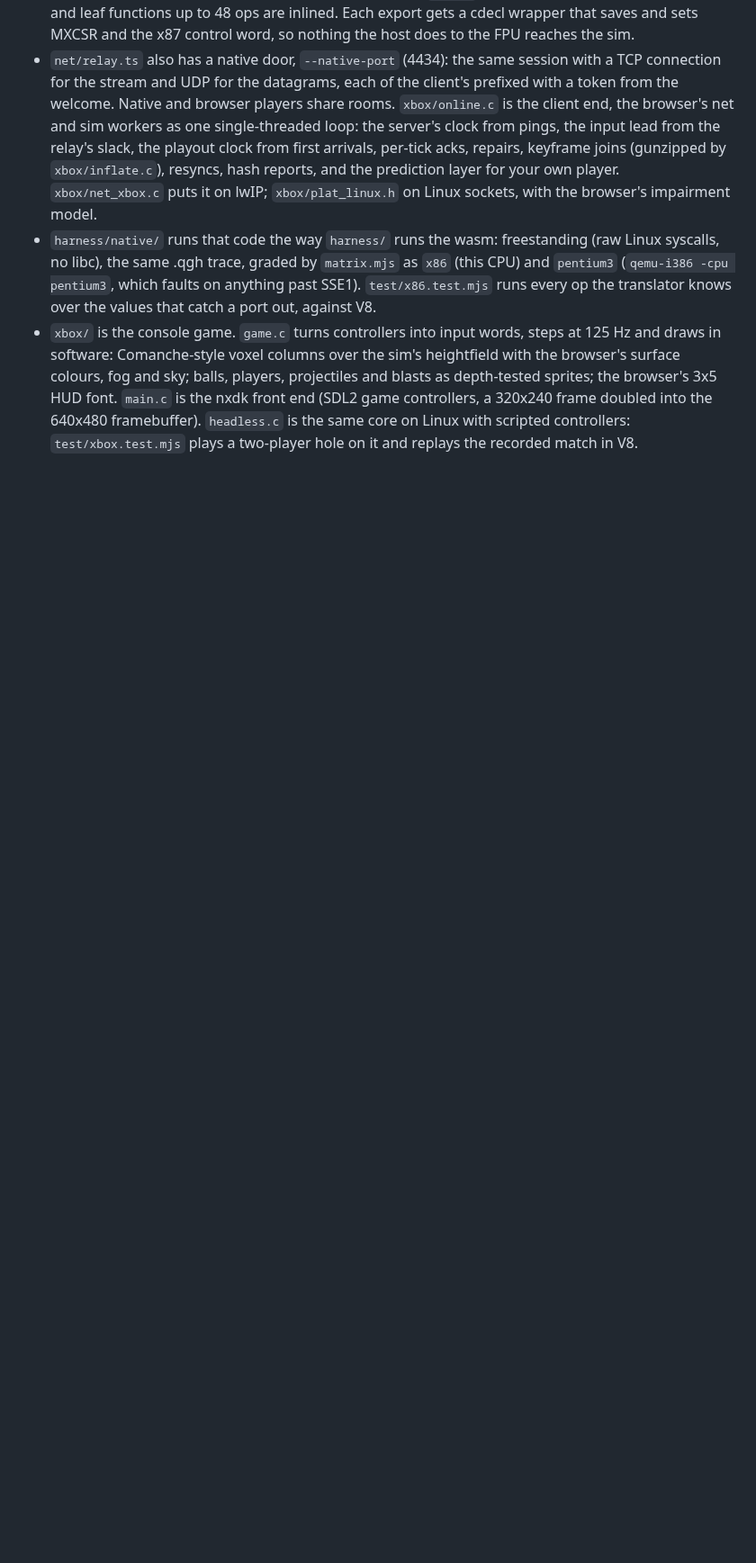
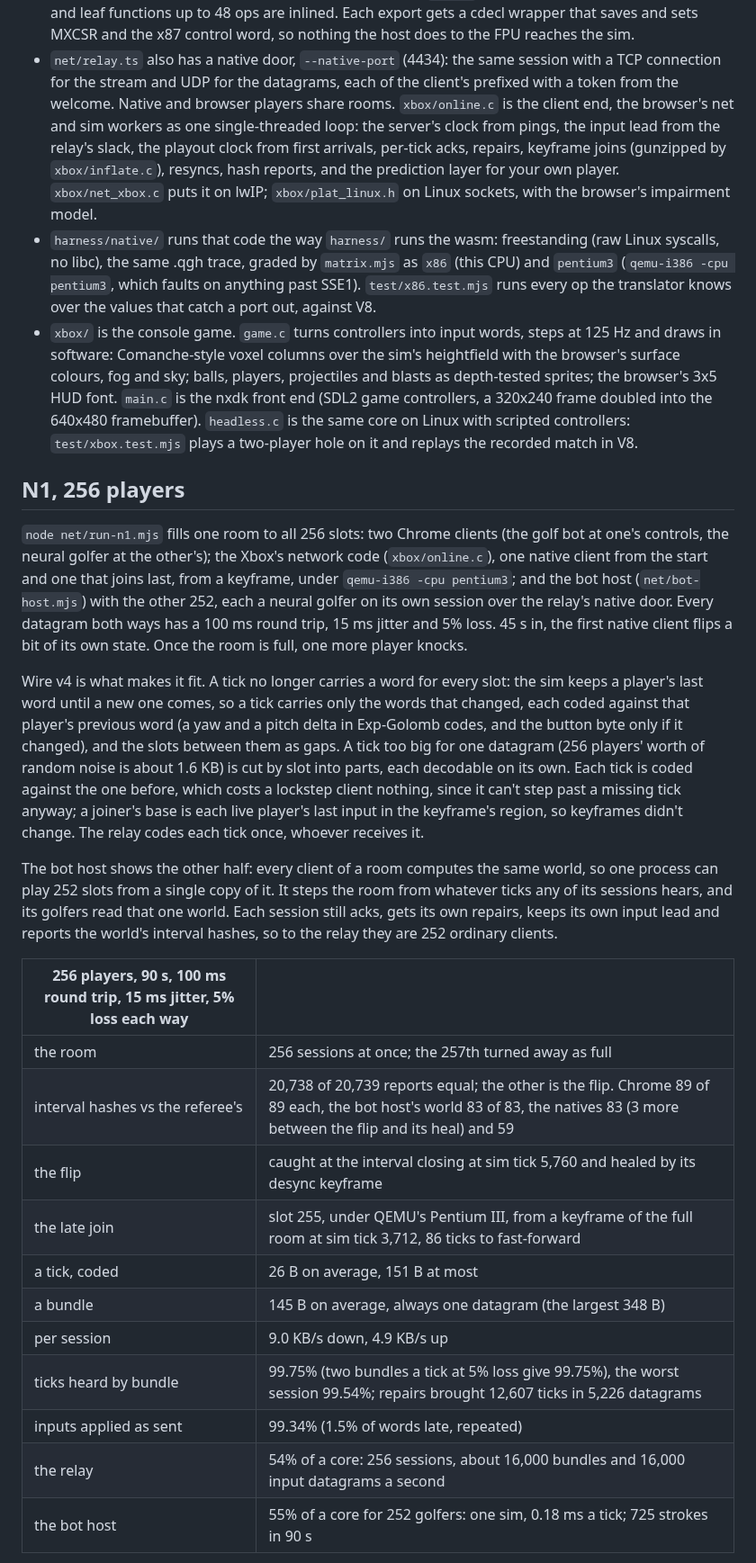
Before and after one commit to AnthonE/Quake-Golf, a Markdown page: README.md, the part around one of its changes. Shown at 90% size. Drawn GitHub-style; blank space fills up the shorter version.

```diff
--- a/README.md
+++ b/README.md
@@ -329,3 +342,48 @@ build/x86/xbox-headless --out traces/xbox --players 2   # a scripted hole on the
   frame doubled into the 640x480 framebuffer). `headless.c` is the same core
   on Linux with scripted controllers: `test/xbox.test.mjs` plays a two-player
   hole on it and replays the recorded match in V8.
+
+## N1, 256 players
+
+`node net/run-n1.mjs` fills one room to all 256 slots: two Chrome clients (the
+golf bot at one's controls, the neural golfer at the other's); the Xbox's
+network code (`xbox/online.c`), one native client from the start and one that
+joins last, from a keyframe, under `qemu-i386 -cpu pentium3`; and the bot host
+(`net/bot-host.mjs`) with the other 252, each a neural golfer on its own
+session over the relay's native door. Every datagram both ways has a 100 ms
+round trip, 15 ms jitter and 5% loss. 45 s in, the first native client flips a
+bit of its own state. Once the room is full, one more player knocks.
+
+Wire v4 is what makes it fit. A tick no longer carries a word for every slot:
+the sim keeps a player's last word until a new one comes, so a tick carries
+only the words that changed, each coded against that player's previous word
+(a yaw and a pitch delta in Exp-Golomb codes, and the button byte only if it
+changed), and the slots between them as gaps. A tick too big for one datagram
+(256 players' worth of random noise is about 1.6 KB) is cut by slot into
+parts, each decodable on its own. Each tick is coded against the one before,
+which costs a lockstep client nothing, since it can't step past a missing
+tick anyway; a joiner's base is each live player's last input in the
+keyframe's region, so keyframes didn't change. The relay codes each tick once,
+whoever receives it.
+
+The bot host shows the other half: every client of a room computes the same
+world, so one process can play 252 slots from a single copy of it. It steps
+the room from whatever ticks any of its sessions hears, and its golfers read
+that one world. Each session still acks, gets its own repairs, keeps its own
+input lead and reports the world's interval hashes, so to the relay they are
+252 ordinary clients.
+
+| 256 players, 90 s, 100 ms round trip, 15 ms jitter, 5% loss each way | |
+| --- | --- |
+| the room | 256 sessions at once; the 257th turned away as full |
+| interval hashes vs the referee's | 20,738 of 20,739 reports equal; the other is the flip. Chrome 89 of 89 each, the bot host's world 83 of 83, the natives 83 (3 more between the flip and its heal) and 59 |
+| the flip | caught at the interval closing at sim tick 5,760 and healed by its desync keyframe |
+| the late join | slot 255, under QEMU's Pentium III, from a keyframe of the full room at sim tick 3,712, 86 ticks to fast-forward |
+| a tick, coded | 26 B on average, 151 B at most |
+| a bundle | 145 B on average, always one datagram (the largest 348 B) |
+| per session | 9.0 KB/s down, 4.9 KB/s up |
+| ticks heard by bundle | 99.75% (two bundles a tick at 5% loss give 99.75%), the worst session 99.54%; repairs brought 12,607 ticks in 5,226 datagrams |
+| inputs applied as sent | 99.34% (1.5% of words late, repeated) |
+| the relay | 54% of a core: 256 sessions, about 16,000 bundles and 16,000 input datagrams a second |
+| the bot host | 55% of a core for 252 golfers: one sim, 0.18 ms a tick; 725 strokes in 90 s |
+
```
Also changed, not shown: other parts of README.md (+43 -5 lines), docs/n1-crowd.png (added), docs/n1-scores.png (added), 4 other files.
